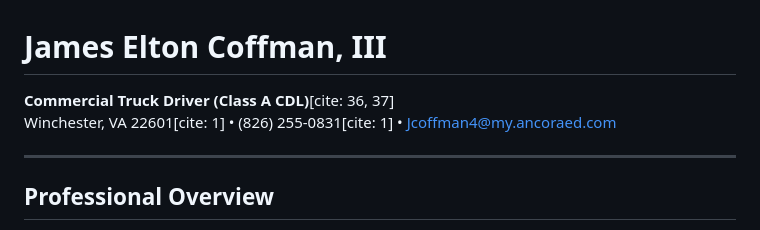
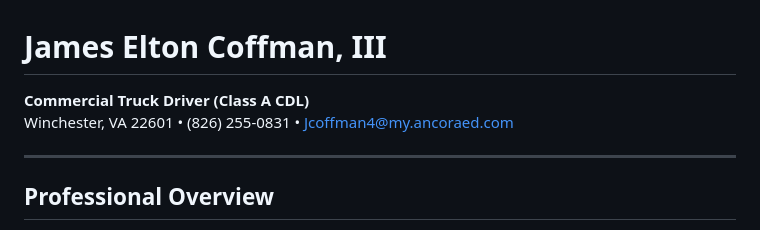
Before and after one commit to kinkgofkings/james-resume, a Markdown page: README.md, the part around the change. Drawn GitHub-style.

Commit message:
Format contact information in README
..

```diff
--- a/README.md
+++ b/README.md
@@ -1,6 +1,6 @@
 # James Elton Coffman, III
-**Commercial Truck Driver (Class A CDL)**[cite: 36, 37]
-Winchester, VA 22601[cite: 1] • (826) 255-0831[cite: 1] • Jcoffman4@my.ancoraed.com
+**Commercial Truck Driver (Class A CDL)**
+Winchester, VA 22601 • (826) 255-0831 • Jcoffman4@my.ancoraed.com
 
 ---
 
```
